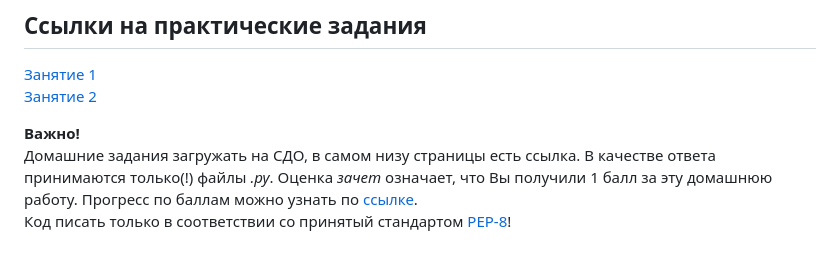
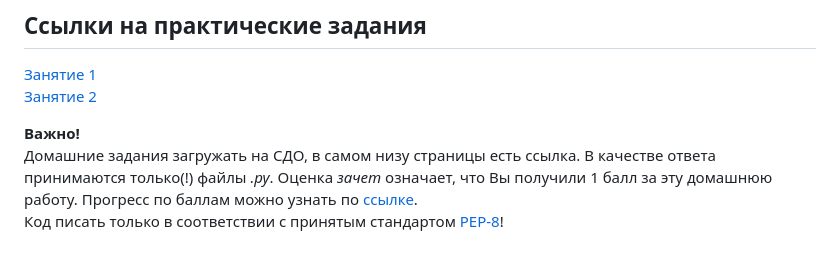
Before and after one commit to ZebraHead22/Informatics, a Markdown page: README.md, the part around the change. Rendered like a GitHub page.

```diff
--- a/README.md
+++ b/README.md
@@ -282,4 +282,4 @@ $ rm -r <dirname>
 В качестве ответа принимаются только(!) файлы *.py*.
 Оценка *зачет* означает, что Вы получили 1 балл за эту домашнюю работу.
 Прогресс по баллам можно узнать по [ссылке](https://disk.yandex.ru/i/_dWE4vXe4SHPaQ).
-Код писать только в соответствии со принятый стандартом [PEP-8](https://pythonworld.ru/osnovy/pep-8-rukovodstvo-po-napisaniyu-koda-na-python.html)!
+Код писать только в соответствии с принятым стандартом [PEP-8](https://pythonworld.ru/osnovy/pep-8-rukovodstvo-po-napisaniyu-koda-na-python.html)!
```
